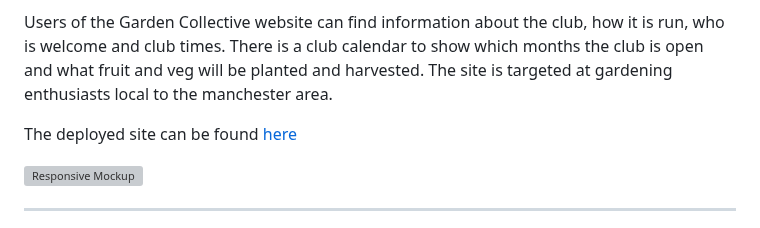
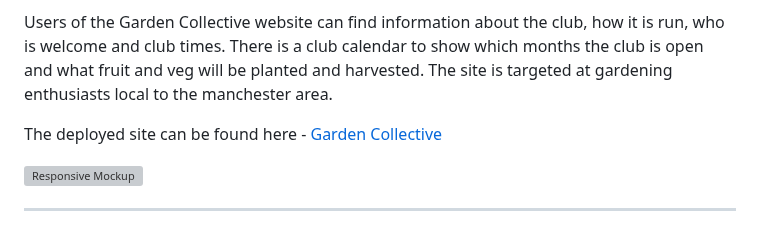
Before and after one commit to KyleMardell/ci-project-1, a Markdown page: README.md, the part around the change. Rendered like a GitHub page; grey boxes are pictures that could not be loaded.

```diff
--- a/README.md
+++ b/README.md
@@ -4,7 +4,7 @@ The Garden Collective website is aimed at gardening enthusiasts looking to join
 
 Users of the Garden Collective website can find information about the club, how it is run, who is welcome and club times. There is a club calendar to show which months the club is open and what fruit and veg will be planted and harvested. The site is targeted at gardening enthusiasts local to the manchester area.
 
-The deployed site can be found [here](https://kylemardell.github.io/garden-collective/)
+The deployed site can be found here - [Garden Collective](https://kylemardell.github.io/garden-collective/)
 
 ![Responsive Mockup](https://github.com/KyleMardell/garden-collective/blob/main/media/am-i-responsive.png)
 
```
Also changed, not shown: TESTING.md (+24 -10 lines).
